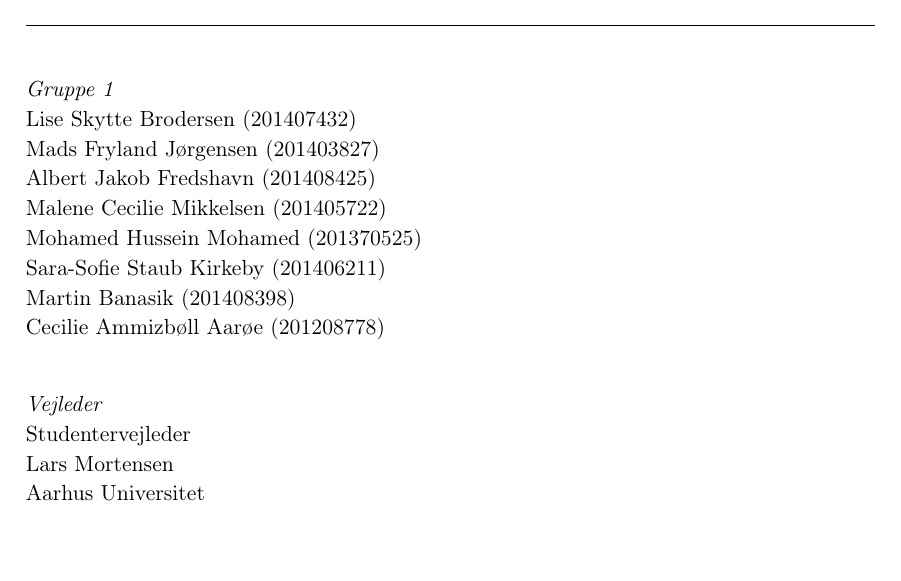
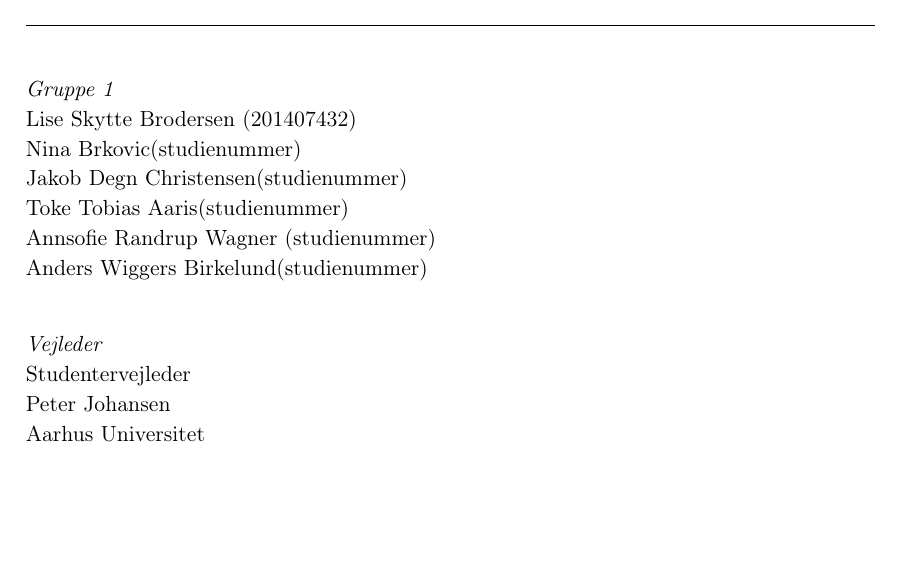
Before and after one commit to LiseSkytte/3.Semesterprojekt, a LaTeX book (LaTex/Dokumentation .tex, which reads LaTex/Dfiler/Dforside.tex): part of page 1 of 12, cut so that both start at the same text. Compiled offline with pdfLaTeX.

Commit message:
Tilføjet vores navne på forsiden

```diff
--- a/LaTex/Dfiler/Dforside.tex
+++ b/LaTex/Dfiler/Dforside.tex
@@ -19,18 +19,17 @@
 
 \textit{Gruppe 1} \newline
 Lise Skytte Brodersen (201407432) \newline
-Mads Fryland J\o rgensen (201403827) \newline
-Albert Jakob Fredshavn (201408425) \newline
-Malene Cecilie Mikkelsen (201405722) \newline
-Mohamed Hussein Mohamed (201370525) \newline
-Sara-Sofie Staub Kirkeby (201406211) \newline
-Martin Banasik (201408398) \newline
-Cecilie Ammizb\o ll Aar\o e (201208778) \newline
+Nina Brkovic(studienummer) \newline
+Jakob Degn Christensen(studienummer) \newline
+Toke Tobias Aaris(studienummer) \newline
+Annsofie Randrup Wagner (studienummer) \newline
+Anders Wiggers Birkelund(studienummer) \newline
+
 
 
 \textit{Vejleder} \newline
 Studentervejleder\\
-Lars Mortensen\\
+Peter Johansen\\
 Aarhus Universitet
 
 
```
Also changed, not shown: LaTex/Dokumentation .pdf, 2 other files.
